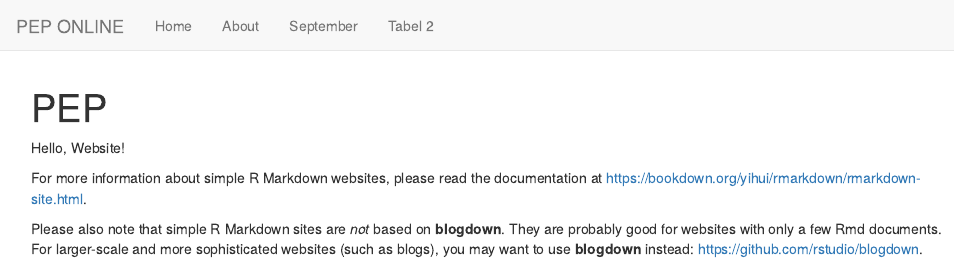
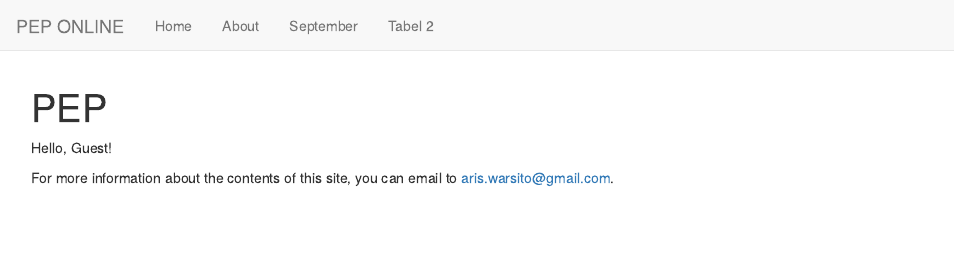
Before and after one commit to dsaris/laporan_20, an R Markdown document (index.Rmd): the page in a window 1100 px wide, from its top. Rendered offline with R 4.5, knitr and Pandoc, with nearby package versions.

Commit message:
update hallo guest

```diff
--- a/index.Rmd
+++ b/index.Rmd
@@ -2,8 +2,6 @@
 title: "PEP"
 ---
 
-Hello, Website!
+Hello, Guest!
 
-For more information about simple R Markdown websites, please read the documentation at https://bookdown.org/yihui/rmarkdown/rmarkdown-site.html.
-
-Please also note that simple R Markdown sites are _not_ based on **blogdown**. They are probably good for websites with only a few Rmd documents. For larger-scale and more sophisticated websites (such as blogs), you may want to use **blogdown** instead: https://github.com/rstudio/blogdown.
+For more information about the contents of this site, you can email to aris.warsito@gmail.com.
```
Also changed, not shown: tabel1.Rmd (+1 -0 lines), 2 other files.
